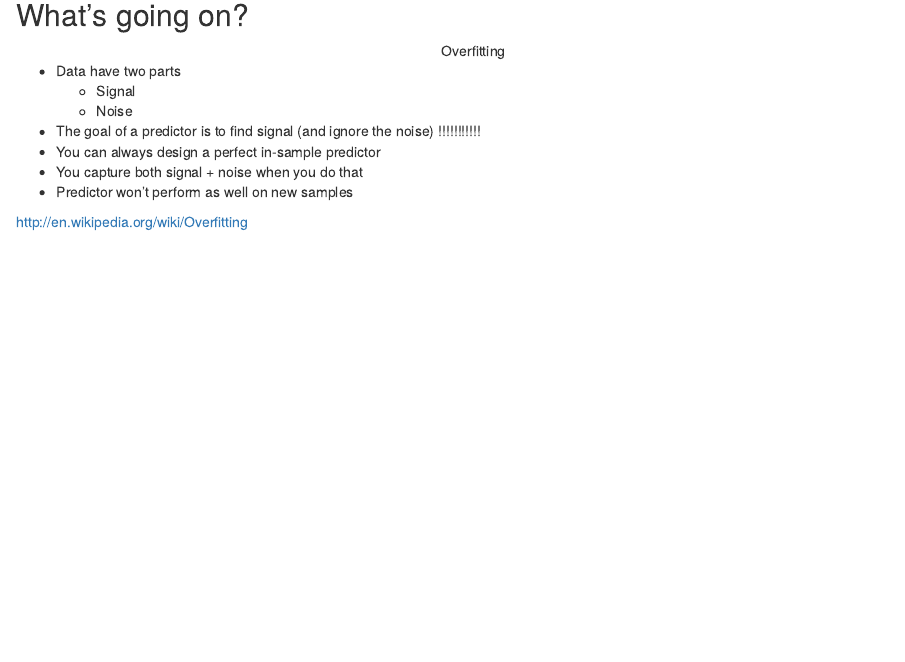
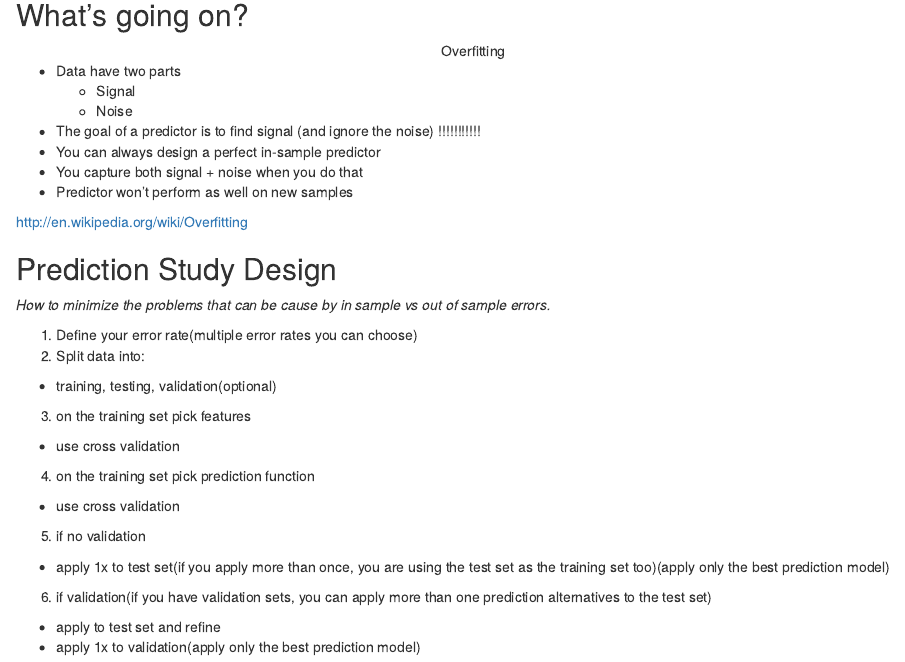
Before and after one commit to yigitozanberk/PML, an R Markdown document (PML_W1_CN.Rmd): the page in a window 1100 px wide, from 7450 px down. Rendered offline with R 4.5, knitr and Pandoc, with nearby package versions.

Commit message:
prediction study design

```diff
--- a/PML_W1_CN.Rmd
+++ b/PML_W1_CN.Rmd
@@ -290,3 +290,21 @@ sum(rule2(spam$capitalAve)==spam$type)
 * Predictor won't perform as well on new samples
 
 [http://en.wikipedia.org/wiki/Overfitting](http://en.wikipedia.org/wiki/Overfitting)
+
+
+## Prediction Study Design
+
+*How to minimize the problems that can be cause by in sample vs out of sample errors.*
+
+1. Define your error rate(multiple error rates you can choose)
+2. Split data into:
+- training, testing, validation(optional)
+3. on the training set pick features
+- use cross validation
+4. on the training set pick prediction function
+- use cross validation
+5. if no validation
+- apply 1x to test set(if you apply more than once, you are using the test set as the training set too)(apply only the best prediction model)
+6. if validation(if you have validation sets, you can apply more than one prediction alternatives to the test set)
+- apply to test set and refine
+- apply 1x to validation(apply only the best prediction model)
```
